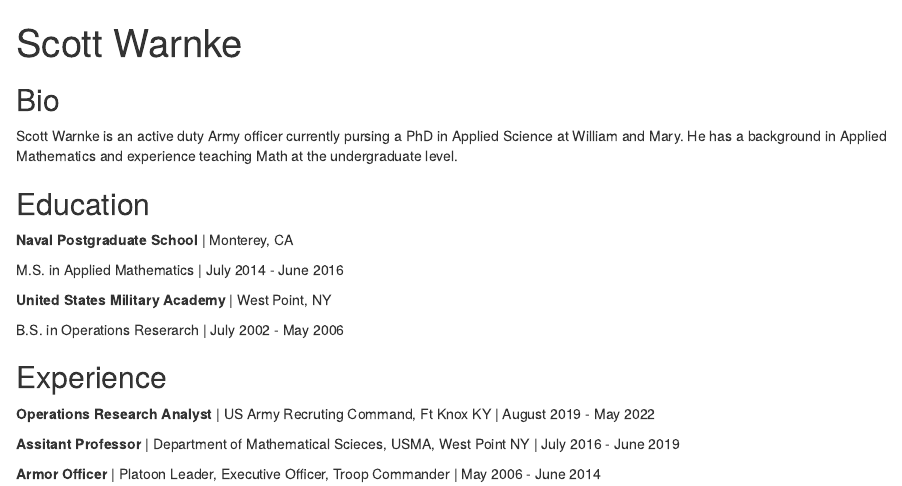
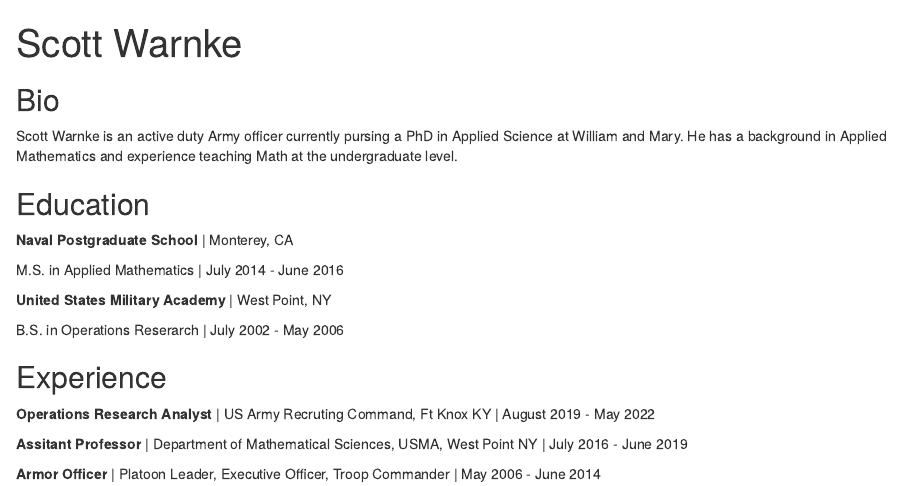
Before and after one commit to ScottWarnke27/PersonalWebpage, an R Markdown document (index.Rmd): the page in a window 1100 px wide, from its top. Rendered offline with R 4.5, knitr and Pandoc, with nearby package versions; drawn as R Markdown's standard HTML page in place of the format the file asks for.

Commit message:
fixspelling

```diff
--- a/index.Rmd
+++ b/index.Rmd
@@ -31,6 +31,6 @@ B.S. in Operations Reserarch | July 2002 - May 2006
 
 **Operations Research Analyst** | US Army Recruting Command, Ft Knox KY | August 2019 - May 2022
 
-**Assitant Professor** | Department of Mathematical Scieces, USMA, West Point NY | July 2016 - June 2019
+**Assitant Professor** | Department of Mathematical Sciences, USMA, West Point NY | July 2016 - June 2019
 
 **Armor Officer** | Platoon Leader, Executive Officer, Troop Commander | May 2006 - June 2014
```
Also changed, not shown: index.html.
